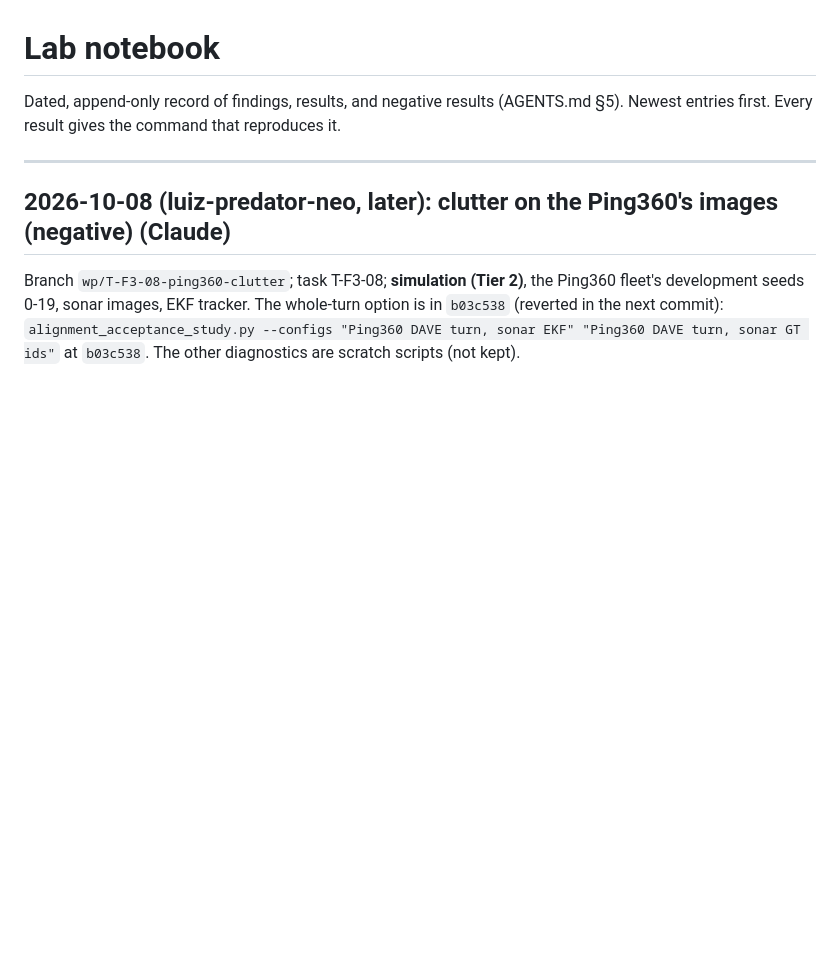
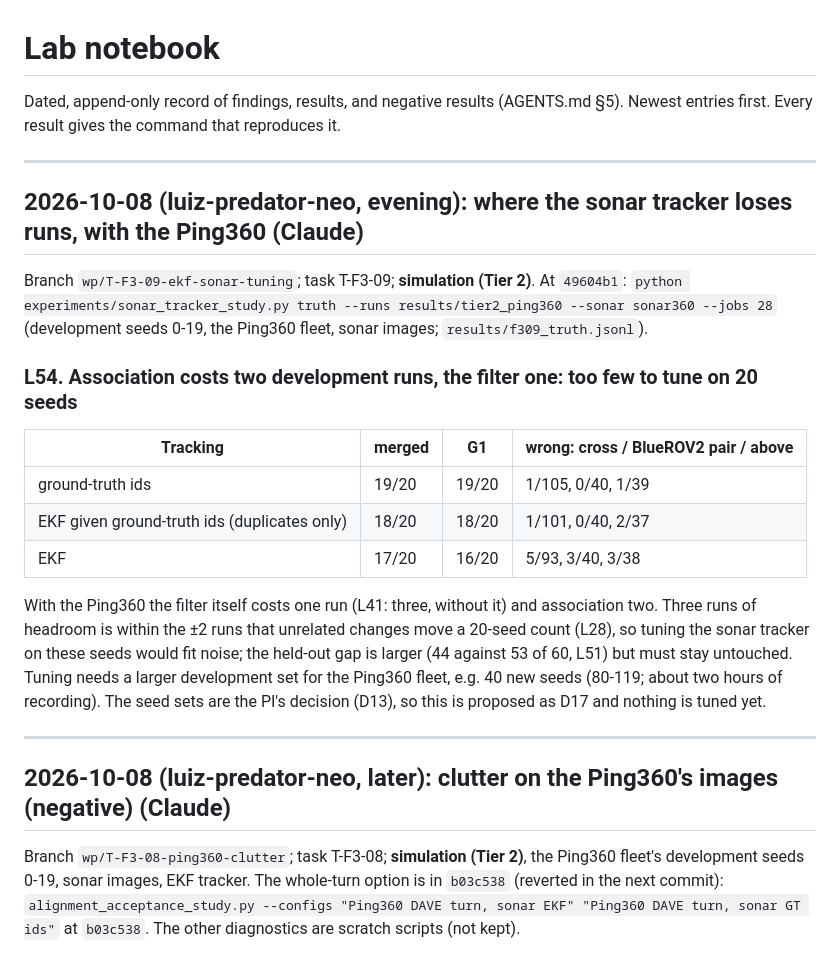
Before and after one commit to lesaf92/avatar_slam, a Markdown page: docs/LOG.md, the part around the change. Drawn GitHub-style; blank space fills up the shorter version.

Commit message:
docs: LOG L54 (sonar tracker with the Ping360: 3 development runs from ground-truth ids); D17, T-F3-09
Task: T-F3-09

Co-Authored-By: Claude Opus 5.5 <noreply@anthropic.com>

```diff
--- a/docs/LOG.md
+++ b/docs/LOG.md
@@ -2,6 +2,29 @@
 
 Dated, append-only record of findings, results, and negative results (AGENTS.md §5).
 Newest entries first. Every result gives the command that reproduces it.
+
+---
+
+## 2026-10-08 (luiz-predator-neo, evening): where the sonar tracker loses runs, with the Ping360 (Claude)
+
+Branch `wp/T-F3-09-ekf-sonar-tuning`; task T-F3-09; **simulation (Tier 2)**. At `49604b1`:
+`python experiments/sonar_tracker_study.py truth --runs results/tier2_ping360 --sonar sonar360
+--jobs 28` (development seeds 0-19, the Ping360 fleet, sonar images; `results/f309_truth.jsonl`).
+
+### L54. Association costs two development runs, the filter one: too few to tune on 20 seeds
+
+| Tracking | merged | G1 | wrong: cross / BlueROV2 pair / above |
+|---|---|---|---|
+| ground-truth ids | 19/20 | 19/20 | 1/105, 0/40, 1/39 |
+| EKF given ground-truth ids (duplicates only) | 18/20 | 18/20 | 1/101, 0/40, 2/37 |
+| EKF | 17/20 | 16/20 | 5/93, 3/40, 3/38 |
+
+With the Ping360 the filter itself costs one run (L41: three, without it) and association two.
+Three runs of headroom is within the ±2 runs that unrelated changes move a 20-seed count (L28),
+so tuning the sonar tracker on these seeds would fit noise; the held-out gap is larger (44 against
+53 of 60, L51) but must stay untouched. Tuning needs a larger development set for the Ping360
+fleet, e.g. 40 new seeds (80-119; about two hours of recording). The seed sets are the PI's
+decision (D13), so this is proposed as D17 and nothing is tuned yet.
 
 ---
 
```
Also changed, not shown: docs/PLAN.md (+3 -1 lines), docs/TASKS.md (+1 -0 lines).
